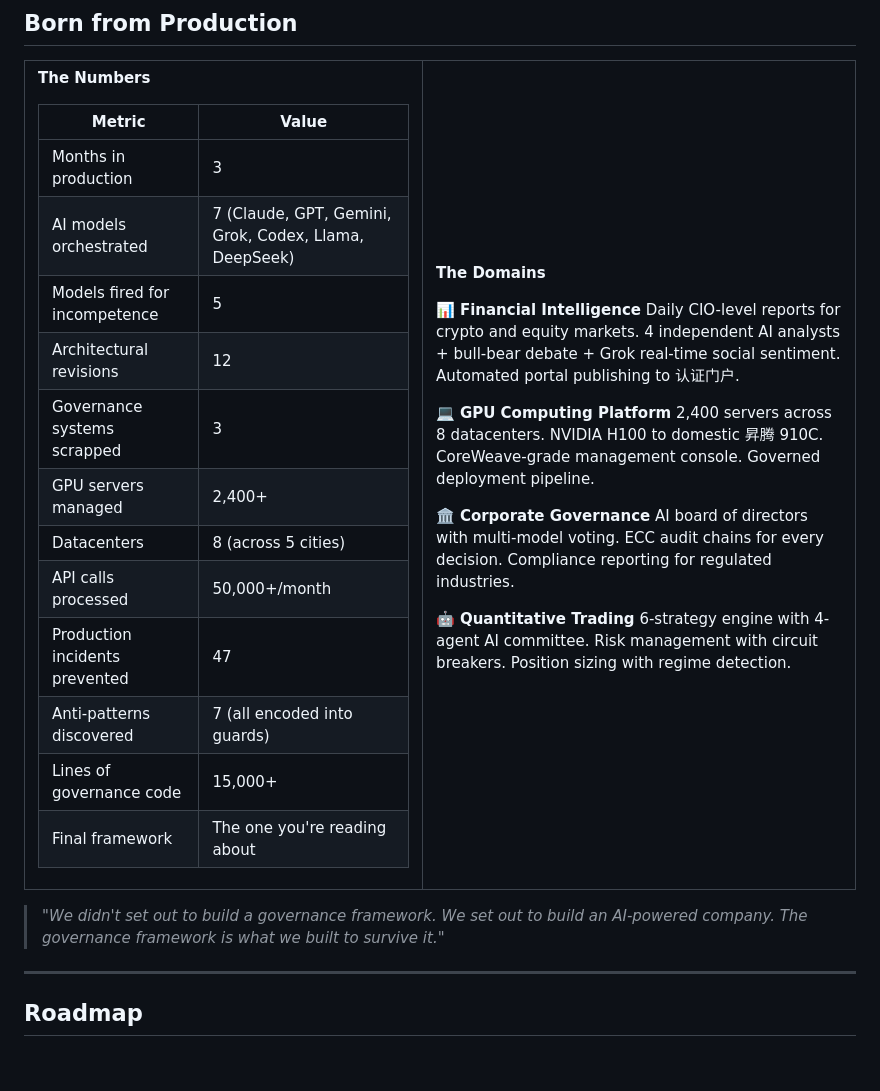
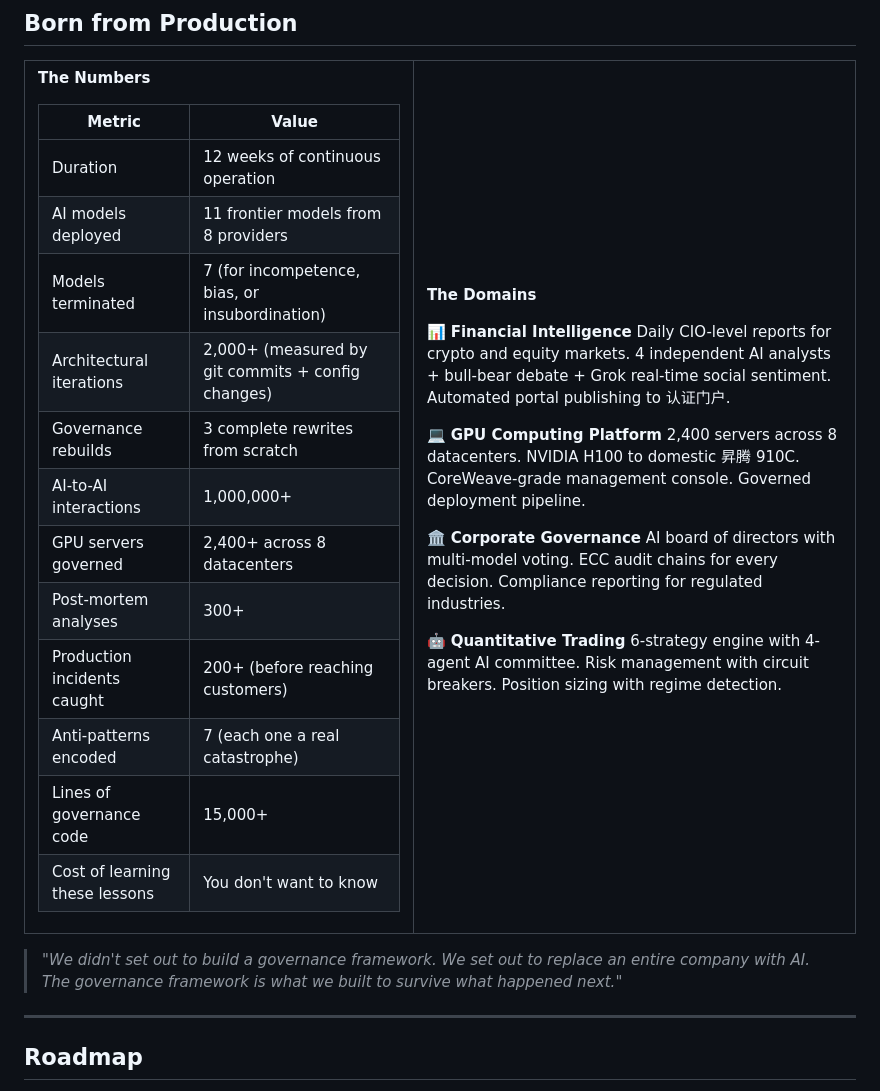
Before and after one commit to helloworldoccupied/hyperchain, a Markdown page: README.md, the part around one of its changes. GitHub-like rendering; blank space fills up the shorter version.

```diff
--- a/README.md
+++ b/README.md
@@ -217,18 +221,18 @@ HyperChain is **model-agnostic**. Use any combination:
 
 | Metric | Value |
 |--------|-------|
-| Months in production | 3 |
-| AI models orchestrated | 7 (Claude, GPT, Gemini, Grok, Codex, Llama, DeepSeek) |
-| Models fired for incompetence | 5 |
-| Architectural revisions | 12 |
-| Governance systems scrapped | 3 |
-| GPU servers managed | 2,400+ |
-| Datacenters | 8 (across 5 cities) |
-| API calls processed | 50,000+/month |
-| Production incidents prevented | 47 |
-| Anti-patterns discovered | 7 (all encoded into guards) |
+| Duration | 12 weeks of continuous operation |
+| AI models deployed | 11 frontier models from 8 providers |
+| Models terminated | 7 (for incompetence, bias, or insubordination) |
+| Architectural iterations | 2,000+ (measured by git commits + config changes) |
+| Governance rebuilds | 3 complete rewrites from scratch |
+| AI-to-AI interactions | 1,000,000+ |
+| GPU servers governed | 2,400+ across 8 datacenters |
+| Post-mortem analyses | 300+ |
+| Production incidents caught | 200+ (before reaching customers) |
+| Anti-patterns encoded | 7 (each one a real catastrophe) |
 | Lines of governance code | 15,000+ |
-| Final framework | The one you're reading about |
+| Cost of learning these lessons | You don't want to know |
 
 </td><td>
 
@@ -249,7 +253,7 @@ AI board of directors with multi-model voting. ECC audit chains for every decisi
 </td></tr>
 </table>
 
-> *"We didn't set out to build a governance framework. We set out to build an AI-powered company. The governance framework is what we built to survive it."*
+> *"We didn't set out to build a governance framework. We set out to replace an entire company with AI. The governance framework is what we built to survive what happened next."*
 
 ---
 
```
Also changed, not shown: other parts of README.md (+15 -11 lines).
